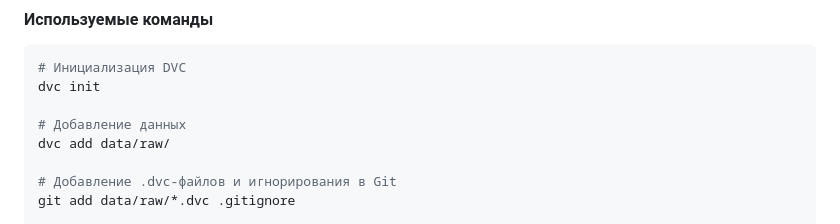
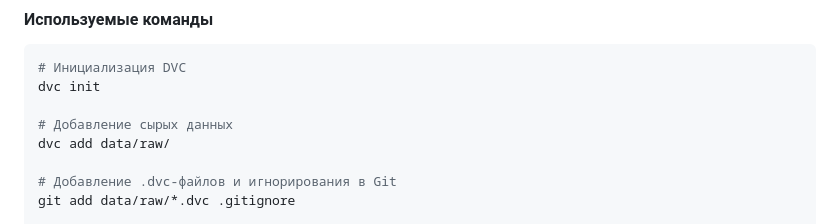
Before and after one commit to katimanova/mlops_titanic, a Markdown page: README.md, the part around the change. GitHub-like rendering.

Commit message:
Update README with DVC & DAGsHub section

```diff
--- a/README.md
+++ b/README.md
@@ -51,7 +51,7 @@ docker run --rm mlops-titanic
 # Инициализация DVC
 dvc init
 
-# Добавление данных
+# Добавление сырых данных
 dvc add data/raw/
 
 # Добавление .dvc-файлов и игнорирования в Git
```
